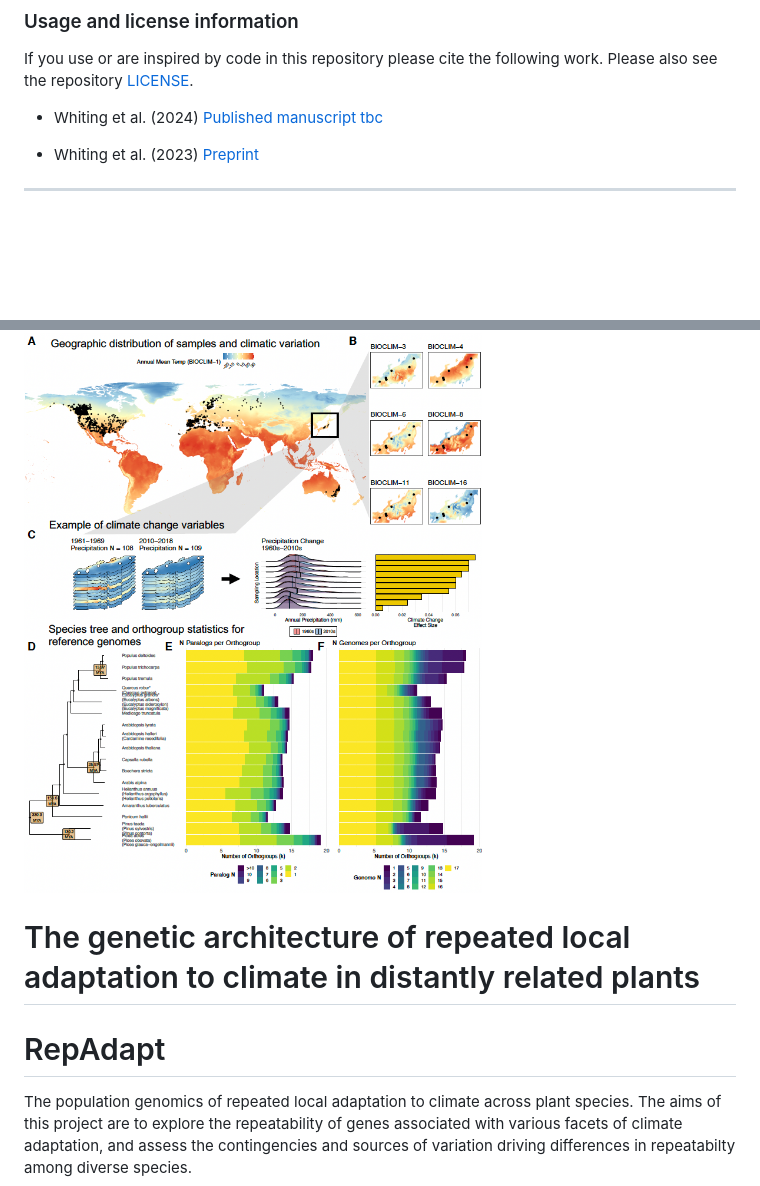
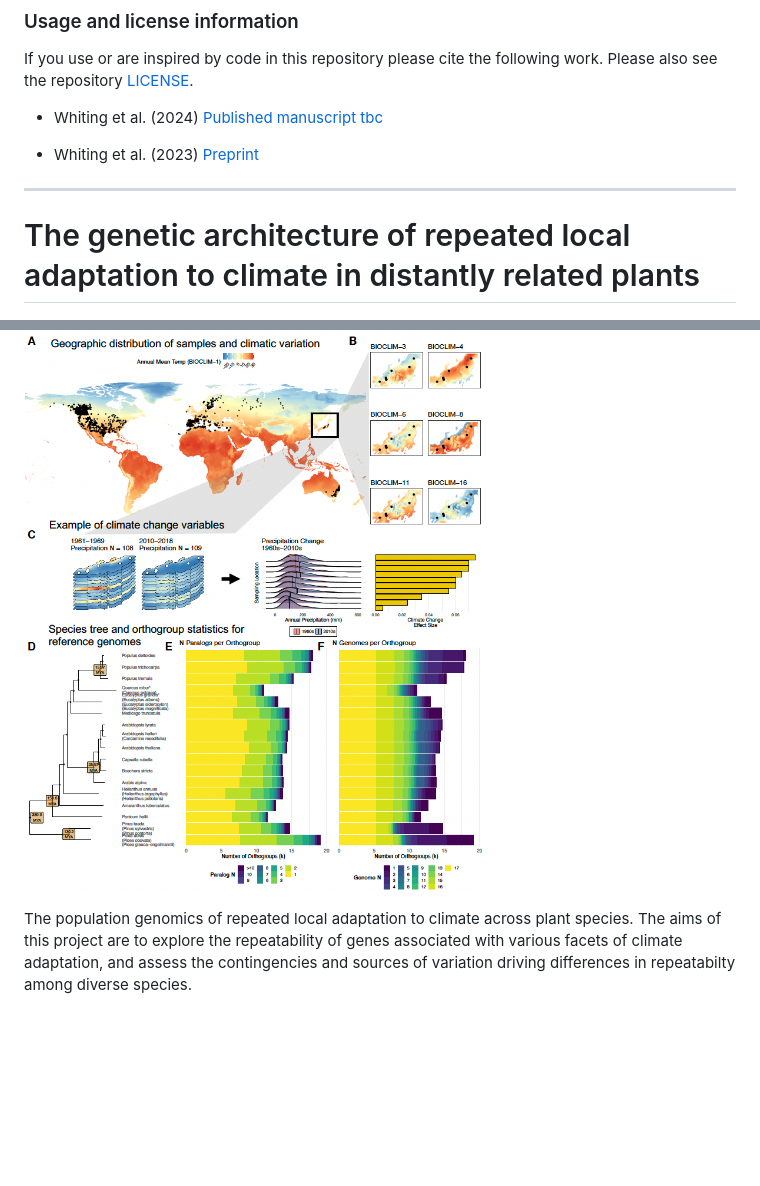
Before and after one commit to JimWhiting91/RepAdapt, a Markdown page: README.md, 2 parts joined by grey strips. GitHub-like rendering; blank space fills up the shorter version.

Commit message:
update readme title

```diff
--- a/README.md
+++ b/README.md
@@ -15,9 +15,8 @@ If you use or are inspired by code in this repository please cite the following
  * Whiting et al. (2023) [Preprint](https://doi.org/10.21203/rs.3.rs-3434061/v1)
 
 ---
+# The genetic architecture of repeated local adaptation to climate in distantly related plants
 ![Study Design](./figs/repadapt_repo_fig.png?raw=true "Study Design")
-# The genetic architecture of repeated local adaptation to climate in distantly related plants
-# RepAdapt
 
 The population genomics of repeated local adaptation to climate across plant species. The aims of this project are to explore the repeatability of genes associated with various facets of climate adaptation, and assess the contingencies and sources of variation driving differences in repeatabilty among diverse species.
 
```
